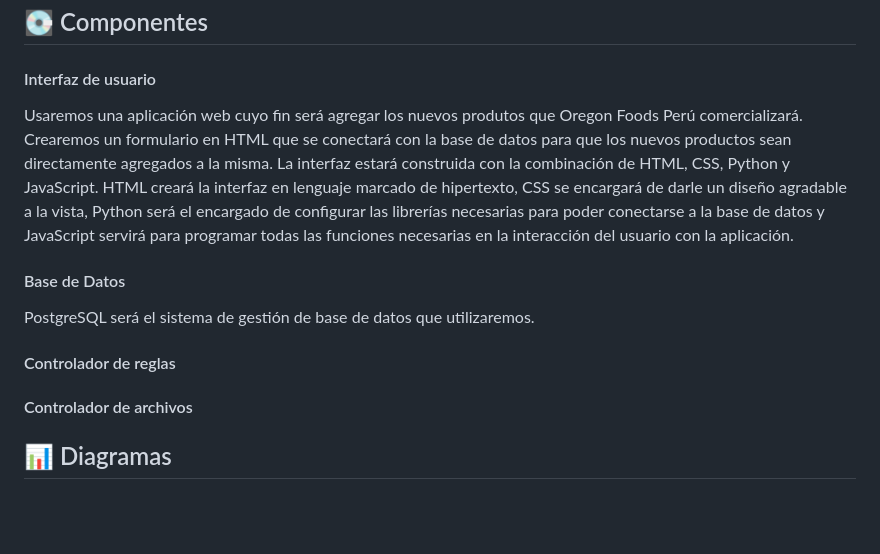
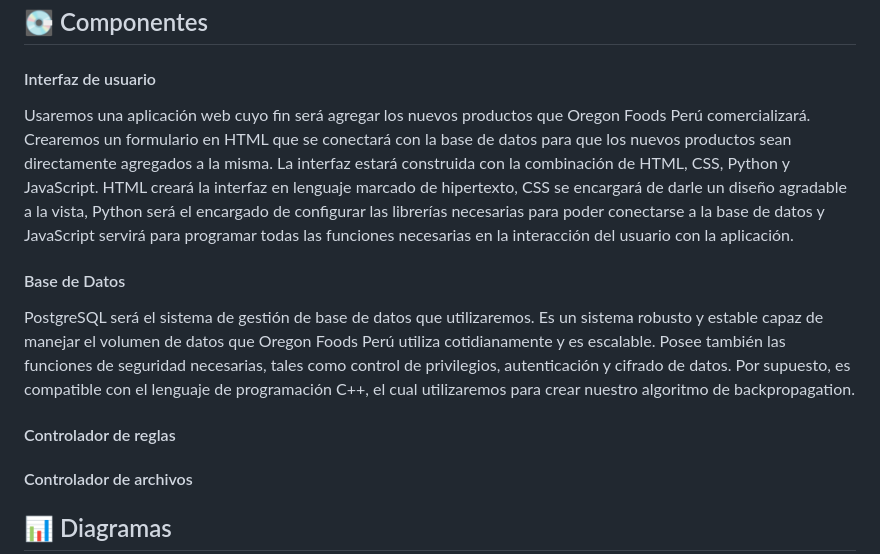
Before and after one commit to lzmkalos/neuropump-oregoon-food-ai, a Markdown page: README.md, the part around the change. GitHub-like rendering; blank space fills up the shorter version.

Commit message:
Descripción Base de Datos

```diff
--- a/README.md
+++ b/README.md
@@ -66,10 +66,11 @@ A continuación
 
 ## 💽 Componentes
 #### Interfaz de usuario
-Usaremos una aplicación web cuyo fin será agregar los nuevos produtos que Oregon Foods Perú comercializará. Crearemos un formulario en HTML que se conectará con la base de datos para que los nuevos productos sean directamente agregados a la misma. La interfaz estará construida con la combinación de HTML, CSS, Python y JavaScript. HTML creará la interfaz en lenguaje marcado de hipertexto, CSS se encargará de darle un diseño agradable a la vista, Python será el encargado de configurar las librerías necesarias para poder conectarse a la base de datos y JavaScript servirá para programar todas las funciones necesarias en la interacción del usuario con la aplicación.
+Usaremos una aplicación web cuyo fin será agregar los nuevos productos que Oregon Foods Perú comercializará. Crearemos un formulario en HTML que se conectará con la base de datos para que los nuevos productos sean directamente agregados a la misma. La interfaz estará construida con la combinación de HTML, CSS, Python y JavaScript. HTML creará la interfaz en lenguaje marcado de hipertexto, CSS se encargará de darle un diseño agradable a la vista, Python será el encargado de configurar las librerías necesarias para poder conectarse a la base de datos y JavaScript servirá para programar todas las funciones necesarias en la interacción del usuario con la aplicación.
 #### Base de Datos
-PostgreSQL será el sistema de gestión de base de datos que utilizaremos.
+PostgreSQL será el sistema de gestión de base de datos que utilizaremos. Es un sistema robusto y estable capaz de manejar el volumen de datos que Oregon Foods Perú utiliza cotidianamente y es escalable. Posee también las funciones de seguridad necesarias, tales como control de privilegios, autenticación y cifrado de datos. Por supuesto, es compatible con el lenguaje de programación C++, el cual utilizaremos para crear nuestro algoritmo de backpropagation.
 #### Controlador de reglas
+
 #### Controlador de archivos
 
 ## 📊  Diagramas
```
